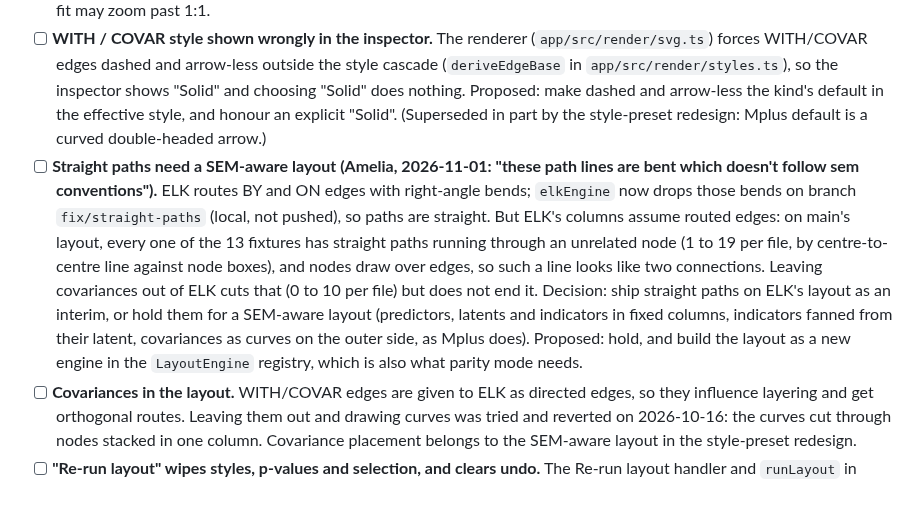
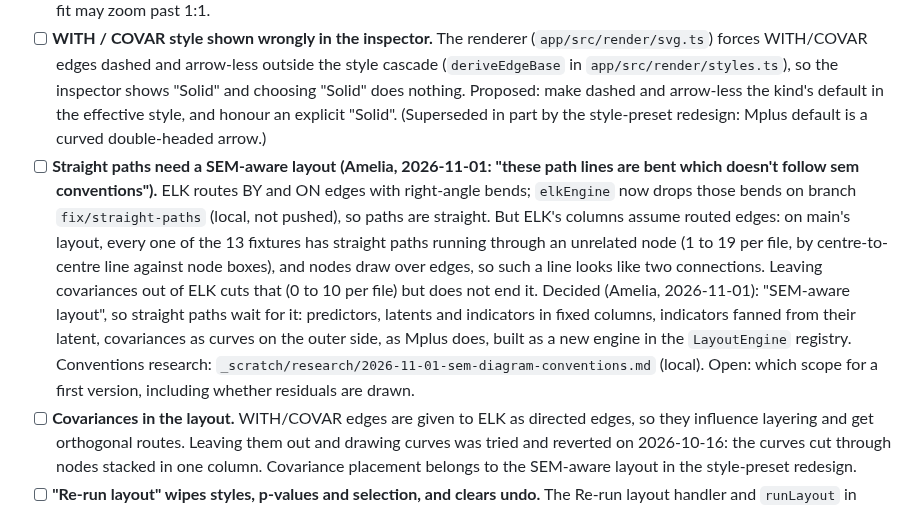
Before and after one commit to amelia-m/mplusplus, a Markdown page: TODO.md, the part around the change. Rendered like a GitHub page.

Commit message:
Record the SEM-aware layout decision
Co-Authored-By: Claude Opus 5.5 <noreply@anthropic.com>

```diff
--- a/TODO.md
+++ b/TODO.md
@@ -38,7 +38,7 @@ synthetic fixtures in `dgm/` (see `dgm/README.md`).
 
 - [ ] **Canvas fit policy.** `fitViewBox` in `app/src/main.ts` with `contentViewBox` in `app/src/ui/viewBox.ts` refit the view to the content after every change. A small graph is scaled up to fill the canvas (two nodes about 3x), and dropping a node near the edge re-zooms and re-centres the whole diagram. Proposed (as in draw.io, yEd): fit on load and on Re-run layout, never zoom past 1:1 using the measured canvas size, and during edits only grow the view, never shrink or re-centre it. Decided (Amelia, 2026-10-27, "y" to "go with fit on load, Re-run layout and the Fit button only"): fit on load, on Re-run layout and on a Fit button; no automatic refit after edits. Ships together with in-app zoom and pan (below), so a node dragged off-view can be reached. Decided (Amelia, 2026-10-30, "y" to "allow the view to zoom in past 1:1?"): a fit may zoom past 1:1.
 - [ ] **WITH / COVAR style shown wrongly in the inspector.** The renderer (`app/src/render/svg.ts`) forces WITH/COVAR edges dashed and arrow-less outside the style cascade (`deriveEdgeBase` in `app/src/render/styles.ts`), so the inspector shows "Solid" and choosing "Solid" does nothing. Proposed: make dashed and arrow-less the kind's default in the effective style, and honour an explicit "Solid". (Superseded in part by the style-preset redesign: Mplus default is a curved double-headed arrow.)
-- [ ] **Straight paths need a SEM-aware layout (Amelia, 2026-11-01: "these path lines are bent which doesn't follow sem conventions").** ELK routes BY and ON edges with right-angle bends; `elkEngine` now drops those bends on branch `fix/straight-paths` (local, not pushed), so paths are straight. But ELK's columns assume routed edges: on main's layout, every one of the 13 fixtures has straight paths running through an unrelated node (1 to 19 per file, by centre-to-centre line against node boxes), and nodes draw over edges, so such a line looks like two connections. Leaving covariances out of ELK cuts that (0 to 10 per file) but does not end it. Decision: ship straight paths on ELK's layout as an interim, or hold them for a SEM-aware layout (predictors, latents and indicators in fixed columns, indicators fanned from their latent, covariances as curves on the outer side, as Mplus does). Proposed: hold, and build the layout as a new engine in the `LayoutEngine` registry, which is also what parity mode needs.
+- [ ] **Straight paths need a SEM-aware layout (Amelia, 2026-11-01: "these path lines are bent which doesn't follow sem conventions").** ELK routes BY and ON edges with right-angle bends; `elkEngine` now drops those bends on branch `fix/straight-paths` (local, not pushed), so paths are straight. But ELK's columns assume routed edges: on main's layout, every one of the 13 fixtures has straight paths running through an unrelated node (1 to 19 per file, by centre-to-centre line against node boxes), and nodes draw over edges, so such a line looks like two connections. Leaving covariances out of ELK cuts that (0 to 10 per file) but does not end it. Decided (Amelia, 2026-11-01): "SEM-aware layout", so straight paths wait for it: predictors, latents and indicators in fixed columns, indicators fanned from their latent, covariances as curves on the outer side, as Mplus does, built as a new engine in the `LayoutEngine` registry. Conventions research: `_scratch/research/2026-11-01-sem-diagram-conventions.md` (local). Open: which scope for a first version, including whether residuals are drawn.
 - [ ] **Covariances in the layout.** WITH/COVAR edges are given to ELK as directed edges, so they influence layering and get orthogonal routes. Leaving them out and drawing curves was tried and reverted on 2026-10-16: the curves cut through nodes stacked in one column. Covariance placement belongs to the SEM-aware layout in the style-preset redesign.
 - [ ] **"Re-run layout" wipes styles, p-values and selection, and clears undo.** The Re-run layout handler and `runLayout` in `app/src/main.ts` -> `loadGraph` in `app/src/state/store.ts`. Decision: keep styles and p-values (new `applyLayout` action that replaces only layout and positions), and should relayout be one undoable step? Proposed: keep them, make it undoable.
 - [ ] **Edges keep their original ELK bend points after a node moves.** Edge geometry and `computePath` in `app/src/render/svg.ts`; most layout edges have bends, so moved nodes get lines that double back. Decision: drop bends for edges touching a moved node, shift them, or re-route?
```
